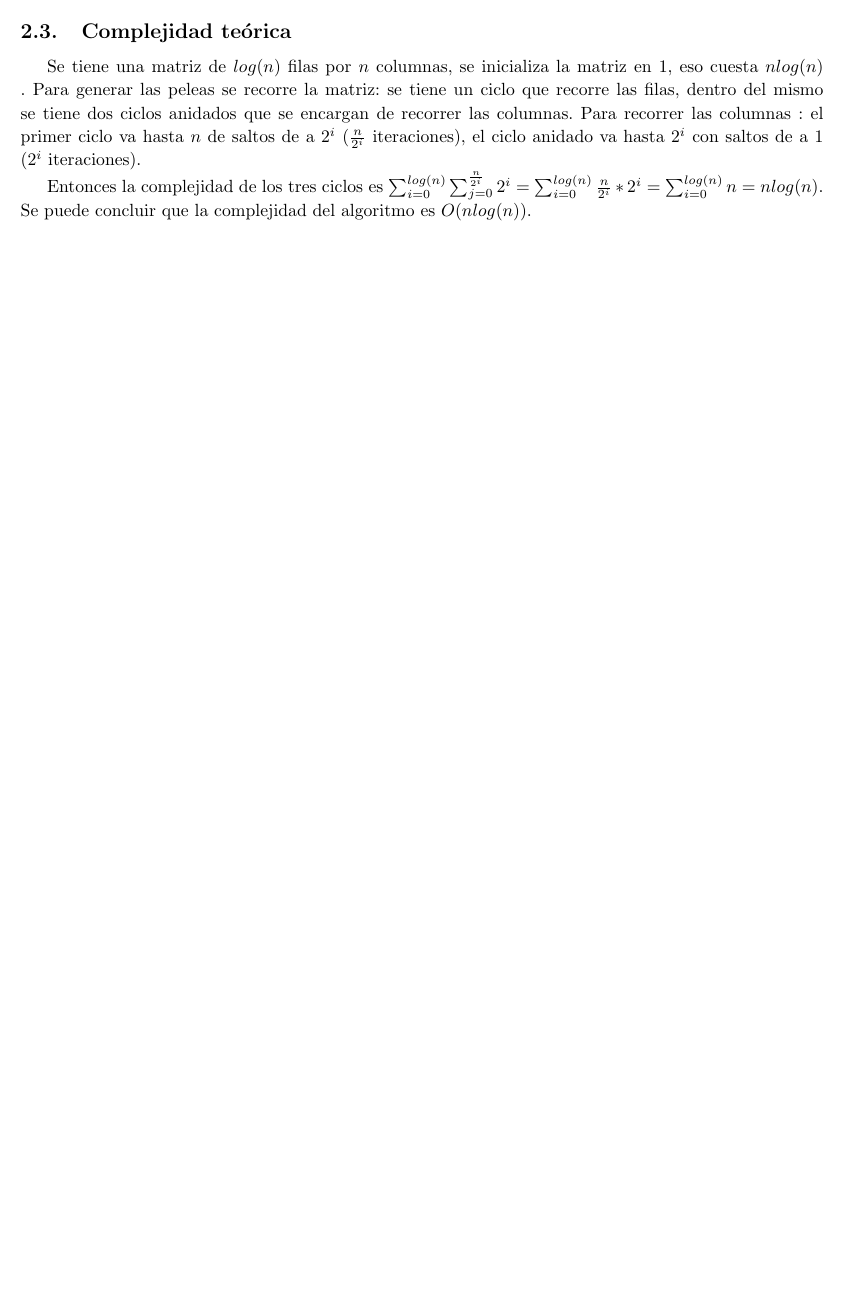
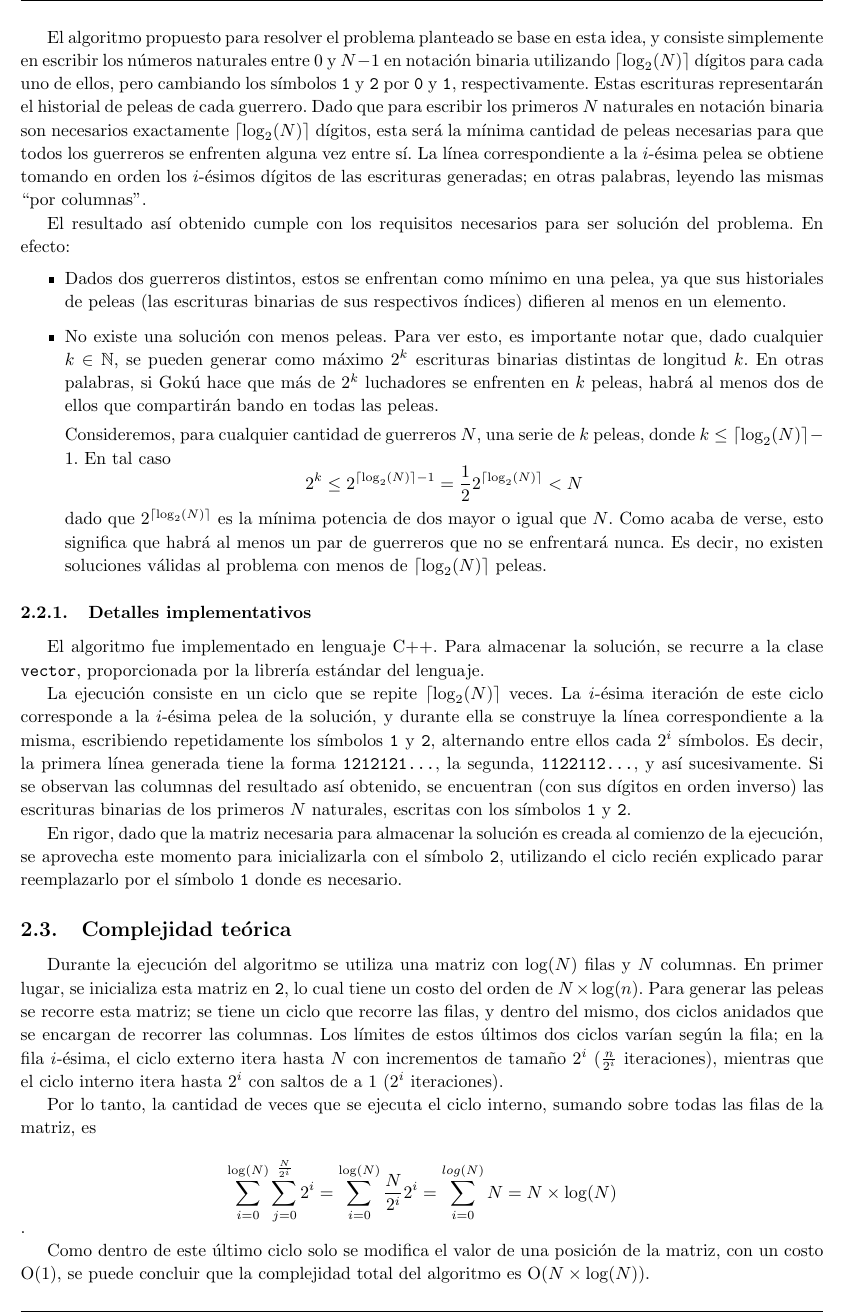
Before and after one commit to francofrizzo/aed3-tp1, a LaTeX document (latex/informe.tex, which reads latex/ej1.tex): part of page 5 of 9 before the commit and part of page 5 of 10 after it, cut at the place of the change, the shorter picture padded with empty space. Compiled offline with pdfLaTeX.

Commit message:
Ex 1: finished solution description and correctness proof, minor changes in complexity proof

```diff
--- a/latex/ej1.tex
+++ b/latex/ej1.tex
@@ -26,10 +27,35 @@
+        El algoritmo propuesto para resolver el problema planteado se base en esta idea, y consiste simplemente en escribir los números naturales entre $0$ y $N-1$ en notación binaria utilizando $\lceil \log_2(N) \rceil$ dígitos para cada uno de ellos, pero cambiando los símbolos \texttt{1} y \texttt{2} por \texttt{0} y \texttt{1}, respectivamente. Estas escrituras representarán el historial de peleas de cada guerrero. Dado que para escribir los primeros $N$ naturales en notación binaria son necesarios exactamente $\lceil\log_2(N)\rceil$ dígitos, esta será la mínima cantidad de peleas necesarias para que todos los guerreros se enfrenten alguna vez entre sí. La línea correspondiente a la $i$-ésima pelea se obtiene tomando en orden los $i$-ésimos dígitos de las escrituras generadas; en otras palabras, leyendo las mismas ``por columnas''.
+
+        El resultado así obtenido cumple con los requisitos necesarios para ser solución del problema. En efecto:
+        \begin{itemize}
+            \item Dados dos guerreros distintos, estos se enfrentan como mínimo en una pelea, ya que sus historiales de peleas (las escrituras binarias de sus respectivos índices) difieren al menos en un elemento.
+
+            \item No existe una solución con menos peleas. Para ver esto, es importante notar que, dado cualquier $k \in \mathbb{N}$, se pueden generar como máximo $2^k$ escrituras binarias distintas de longitud $k$. En otras palabras, si Gokú hace que más de $2^k$ luchadores se enfrenten en $k$ peleas, habrá al menos dos de ellos que compartirán bando en todas las peleas.
+
+            Consideremos, para cualquier cantidad de guerreros $N$, una serie de $k$ peleas, donde $k \leq \lceil \log_2(N) \rceil - 1$. En tal caso
+            \[ 2^k \leq 2^{\lceil \log_2(N) \rceil - 1} = \frac{1}{2} 2^{\lceil \log_2(N) \rceil} < N\]
+            dado que $ 2^{\lceil \log_2(N) \rceil}$ es la mínima potencia de dos mayor o igual que $N$. Como acaba de verse, esto significa que habrá al menos un par de guerreros que no se enfrentará nunca. Es decir, no existen soluciones válidas al problema con menos de $\lceil \log_2(N) \rceil$ peleas.
+        \end{itemize}
+
+        \subsubsection{Detalles implementativos}
+            El algoritmo fue implementado en lenguaje C++. Para almacenar la solución, se recurre a la clase \texttt{vector}, proporcionada por la librería estándar del lenguaje.
+
+            La ejecución consiste en un ciclo que se repite $\lceil \log_2(N) \rceil$ veces. La $i$-ésima iteración de este ciclo corresponde a la $i$-ésima pelea de la solución, y durante ella se construye la línea correspondiente a la misma, escribiendo repetidamente los símbolos \texttt{1} y \texttt{2}, alternando entre ellos cada $2^i$ símbolos. Es decir, la primera línea generada tiene la forma \texttt{1212121...}, la segunda, \texttt{1122112...}, y así sucesivamente. Si se observan las columnas del resultado así obtenido, se encuentran (con sus dígitos en orden inverso) las escrituras binarias de los primeros $N$ naturales, escritas con los símbolos \texttt{1} y \texttt{2}.
+
+            En rigor, dado que la matriz necesaria para almacenar la solución es creada al comienzo de la ejecución, se aprovecha este momento para inicializarla con el símbolo \texttt{2}, utilizando el ciclo recién explicado parar reemplazarlo por el símbolo \texttt{1} donde es necesario.
+
+            % ¿MANDAMOS PSEUDOCÓDIGO?
 
     % 3. Deducir una cota de complejidad temporal del algoritmo propuesto y justificar por qué el algoritmo cumple la cota dada. Utilizar el modelo uniforme.
     \subsection{Complejidad teórica}
 
-      Se tiene una matriz de $log(n)$ filas por $n$ columnas, se inicializa la matriz en 1, eso cuesta $nlog(n)$ . Para generar las peleas se recorre la matriz: se tiene un ciclo que recorre las filas, dentro del mismo se tiene dos ciclos anidados que se encargan de recorrer las columnas. Para recorrer las columnas : el primer ciclo va hasta $n$ de saltos de a $2^i$ ($\frac{n}{2^i}$ iteraciones), el ciclo anidado va hasta $2^i$ con saltos de a 1 ($2^i$ iteraciones).
+      Durante la ejecución del algoritmo se utiliza una matriz con $\log(N)$ filas y $N$ columnas. En primer lugar, se inicializa esta matriz en \texttt{2}, lo cual tiene un costo del orden de $N \times \log(n)$. Para generar las peleas se recorre esta matriz; se tiene un ciclo que recorre las filas, y dentro del mismo, dos ciclos anidados que se encargan de recorrer las columnas. Los límites de estos últimos dos ciclos varían según la fila; en la fila $i$-ésima, el ciclo externo itera hasta $N$ con incrementos de tamaño $2^i$ ($\frac{n}{2^i}$ iteraciones), mientras que el ciclo interno itera hasta $2^i$ con saltos de a $1$ ($2^i$ iteraciones).
 
-      Entonces la complejidad de los tres ciclos es $\sum_{i = 0}^{log(n)} \sum_{j = 0}^{\frac{n}{2^i}}  2^i = \sum_{i = 0}^{log(n)} \frac{n}{2^i} * 2^i = \sum_{i = 0}^{log(n)} n = nlog(n)$. Se puede concluir que la complejidad del algoritmo es $O(nlog(n))$.
+      Por lo tanto, la cantidad de veces que se ejecuta el ciclo interno, sumando sobre todas las filas de la matriz, es
+
+      \[\sum_{i = 0}^{\log(N)} \sum_{j = 0}^{\frac{N}{2^i}} 2^i = \sum_{i = 0}^{\log(N)} \frac{N}{2^i} 2^i = \sum_{i = 0}^{log(N)} N = N \times \log(N)\].
+
+      Como dentro de este último ciclo solo se modifica el valor de una posición de la matriz, con un costo $\ord(1)$, se puede concluir que la complejidad total del algoritmo es $\ord(N \times \log(N))$.
 
 
     % 4. Dar un código fuente claro que implemente la solución propuesta. Se deben incluir las partes relevantes del código como apéndice del informe impreso entregado.
--- a/latex/informe.tex
+++ b/latex/informe.tex
@@ -30,6 +30,8 @@
 \input{page.layout}
 \usepackage{caratula}
 
+\newcommand{\ord}{\ensuremath{\operatorname{O}}}
+
 \begin{document}
 \materia{Algoritmos y Estructuras de Datos III}
 \submateria{Primer Cuatrimestre de 2016}
```
Also changed, not shown: latex/ej1.tex (5 more changed lines), 1 other file.
